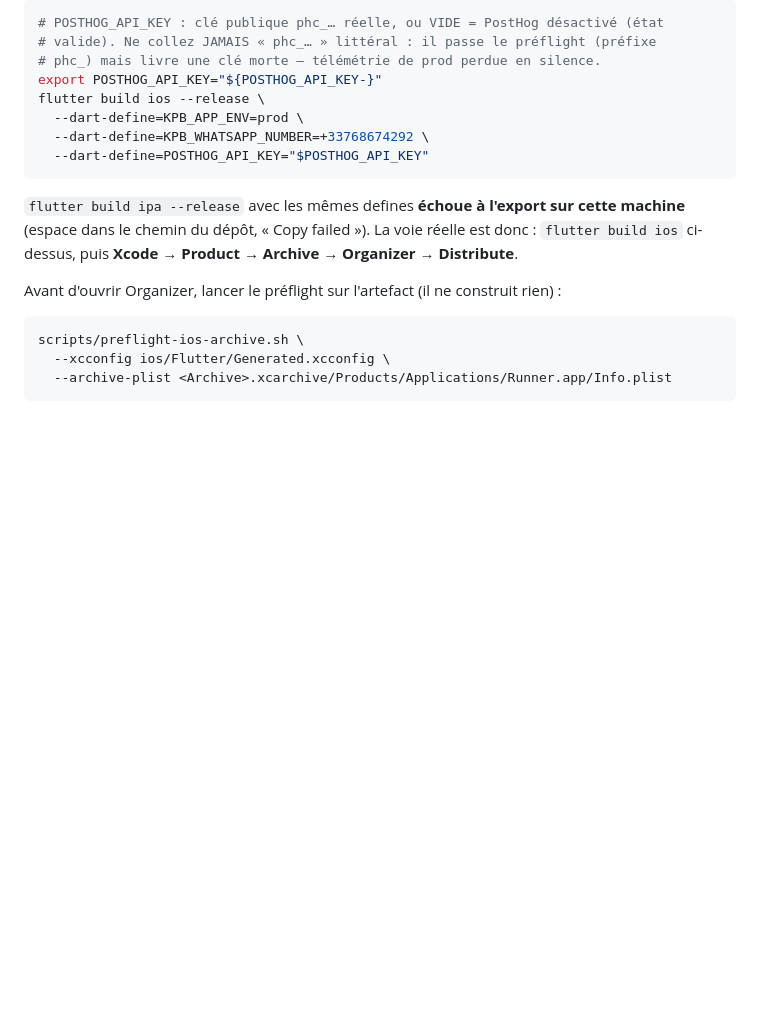
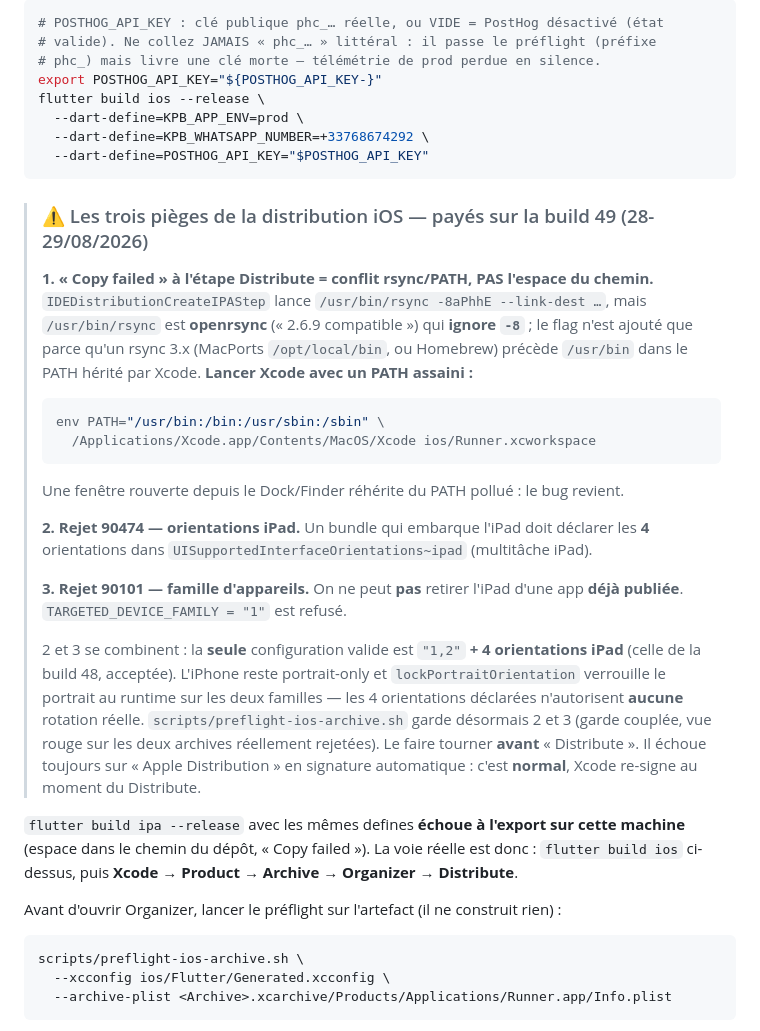
Before and after one commit to kpb-global/kpb-education-app, a Markdown page: docs/DEPLOYMENT.md, the part around the change. Drawn GitHub-style; blank space fills up the shorter version.

Commit message:
docs(deployment): les trois pièges de la distribution iOS (rsync/PATH, 90474, 90101)
Payés sur la build 49 les 28-29/08/2026, chacun au prix d'un cycle complet
archive + upload + verdict Apple. Le bloc dit la cause PROUVÉE de « Copy failed »
(conflit rsync/PATH, et non l'espace dans le chemin comme on le croyait), donne
la commande de lancement d'Xcode assaini, et explique pourquoi 90474 et 90101 ne
laissent qu'une seule configuration valide.

Co-Authored-By: Claude Opus 5 <noreply@anthropic.com>

````diff
--- a/docs/DEPLOYMENT.md
+++ b/docs/DEPLOYMENT.md
@@ -499,6 +499,36 @@ flutter build ios --release \
   --dart-define=POSTHOG_API_KEY="$POSTHOG_API_KEY"
 ```
 
+> ### ⚠️ Les trois pièges de la distribution iOS — payés sur la build 49 (28-29/08/2026)
+>
+> **1. « Copy failed » à l'étape Distribute = conflit rsync/PATH, PAS l'espace du chemin.**
+> `IDEDistributionCreateIPAStep` lance `/usr/bin/rsync -8aPhhE --link-dest …`, mais
+> `/usr/bin/rsync` est **openrsync** (« 2.6.9 compatible ») qui **ignore `-8`** ; le flag
+> n'est ajouté que parce qu'un rsync 3.x (MacPorts `/opt/local/bin`, ou Homebrew) précède
+> `/usr/bin` dans le PATH hérité par Xcode. **Lancer Xcode avec un PATH assaini :**
+>
+> ```bash
+> env PATH="/usr/bin:/bin:/usr/sbin:/sbin" \
+>   /Applications/Xcode.app/Contents/MacOS/Xcode ios/Runner.xcworkspace
+> ```
+>
+> Une fenêtre rouverte depuis le Dock/Finder réhérite du PATH pollué : le bug revient.
+>
+> **2. Rejet 90474 — orientations iPad.** Un bundle qui embarque l'iPad doit déclarer les
+> **4** orientations dans `UISupportedInterfaceOrientations~ipad` (multitâche iPad).
+>
+> **3. Rejet 90101 — famille d'appareils.** On ne peut **pas** retirer l'iPad d'une app
+> **déjà publiée**. `TARGETED_DEVICE_FAMILY = "1"` est refusé.
+>
+> 2 et 3 se combinent : la **seule** configuration valide est `"1,2"` **+ 4 orientations
+> iPad** (celle de la build 48, acceptée). L'iPhone reste portrait-only et
+> `lockPortraitOrientation` verrouille le portrait au runtime sur les deux familles —
+> les 4 orientations déclarées n'autorisent **aucune** rotation réelle.
+> `scripts/preflight-ios-archive.sh` garde désormais 2 et 3 (garde couplée, vue rouge sur
+> les deux archives réellement rejetées). Le faire tourner **avant** « Distribute ».
+> Il échoue toujours sur « Apple Distribution » en signature automatique : c'est **normal**,
+> Xcode re-signe au moment du Distribute.
+
 `flutter build ipa --release` avec les mêmes defines **échoue à l'export sur
 cette machine** (espace dans le chemin du dépôt, « Copy failed »). La voie
 réelle est donc : `flutter build ios` ci-dessus, puis **Xcode → Product →
````
